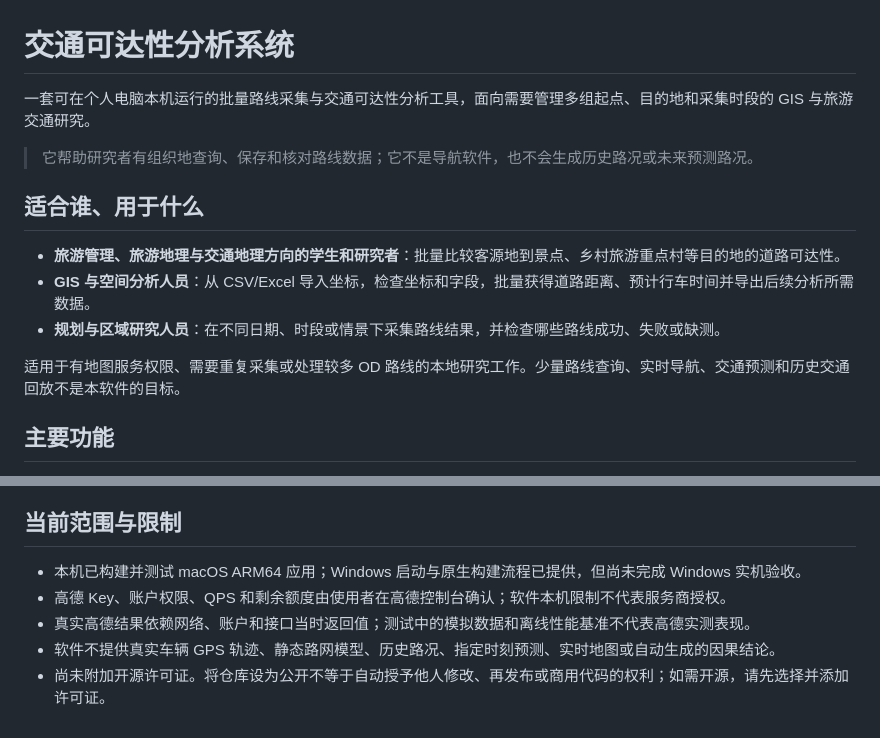
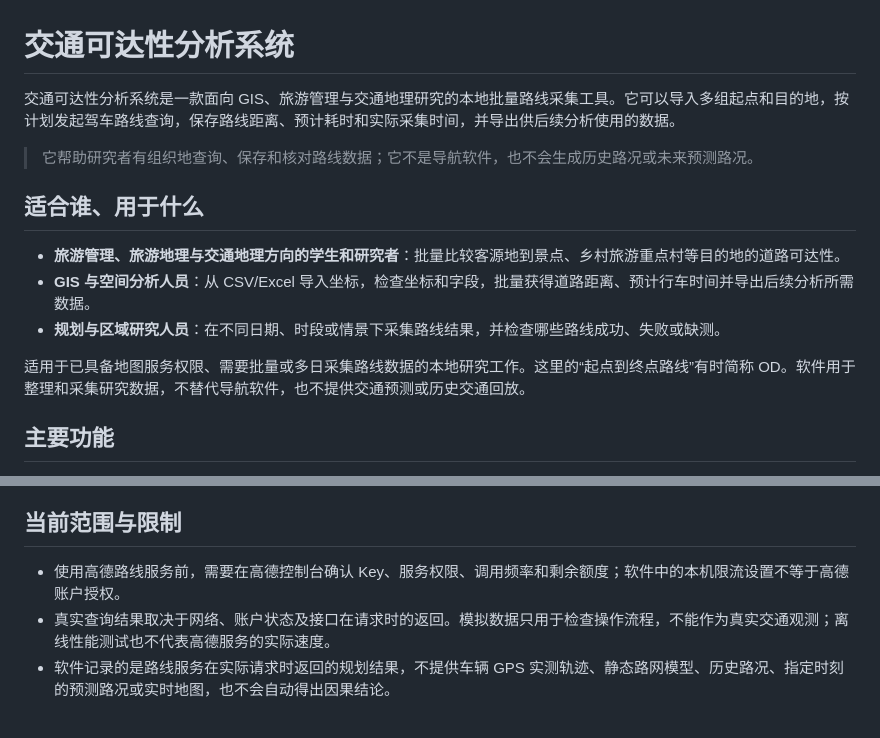
Before and after one commit to gshota666/traffic-accessibility-system, a Markdown page: README.md, 2 parts joined by grey strips. Rendered like a GitHub page.

Commit message:
润色仓库简介并调整范围说明

```diff
--- a/README.md
+++ b/README.md
@@ -1,6 +1,6 @@
 # 交通可达性分析系统
 
-一套可在个人电脑本机运行的批量路线采集与交通可达性分析工具，面向需要管理多组起点、目的地和采集时段的 GIS 与旅游交通研究。
+交通可达性分析系统是一款面向 GIS、旅游管理与交通地理研究的本地批量路线采集工具。它可以导入多组起点和目的地，按计划发起驾车路线查询，保存路线距离、预计耗时和实际采集时间，并导出供后续分析使用的数据。
 
 > 它帮助研究者有组织地查询、保存和核对路线数据；它不是导航软件，也不会生成历史路况或未来预测路况。
 
@@ -10,7 +10,7 @@
 - **GIS 与空间分析人员**：从 CSV/Excel 导入坐标，检查坐标和字段，批量获得道路距离、预计行车时间并导出后续分析所需数据。
 - **规划与区域研究人员**：在不同日期、时段或情景下采集路线结果，并检查哪些路线成功、失败或缺测。
 
-适用于有地图服务权限、需要重复采集或处理较多 OD 路线的本地研究工作。少量路线查询、实时导航、交通预测和历史交通回放不是本软件的目标。
+适用于已具备地图服务权限、需要批量或多日采集路线数据的本地研究工作。这里的“起点到终点路线”有时简称 OD。软件用于整理和采集研究数据，不替代导航软件，也不提供交通预测或历史交通回放。
 
 ## 主要功能
 
@@ -73,8 +73,6 @@ node tests/test_frontend_research.cjs
 
 ## 当前范围与限制
 
-- 本机已构建并测试 macOS ARM64 应用；Windows 启动与原生构建流程已提供，但尚未完成 Windows 实机验收。
-- 高德 Key、账户权限、QPS 和剩余额度由使用者在高德控制台确认；软件本机限制不代表服务商授权。
-- 真实高德结果依赖网络、账户和接口当时返回值；测试中的模拟数据和离线性能基准不代表高德实测表现。
-- 软件不提供真实车辆 GPS 轨迹、静态路网模型、历史路况、指定时刻预测、实时地图或自动生成的因果结论。
-- 尚未附加开源许可证。将仓库设为公开不等于自动授予他人修改、再发布或商用代码的权利；如需开源，请先选择并添加许可证。
+- 使用高德路线服务前，需要在高德控制台确认 Key、服务权限、调用频率和剩余额度；软件中的本机限流设置不等于高德账户授权。
+- 真实查询结果取决于网络、账户状态及接口在请求时的返回。模拟数据只用于检查操作流程，不能作为真实交通观测；离线性能测试也不代表高德服务的实际速度。
+- 软件记录的是路线服务在实际请求时返回的规划结果，不提供车辆 GPS 实测轨迹、静态路网模型、历史路况、指定时刻的预测路况或实时地图，也不会自动得出因果结论。
```
